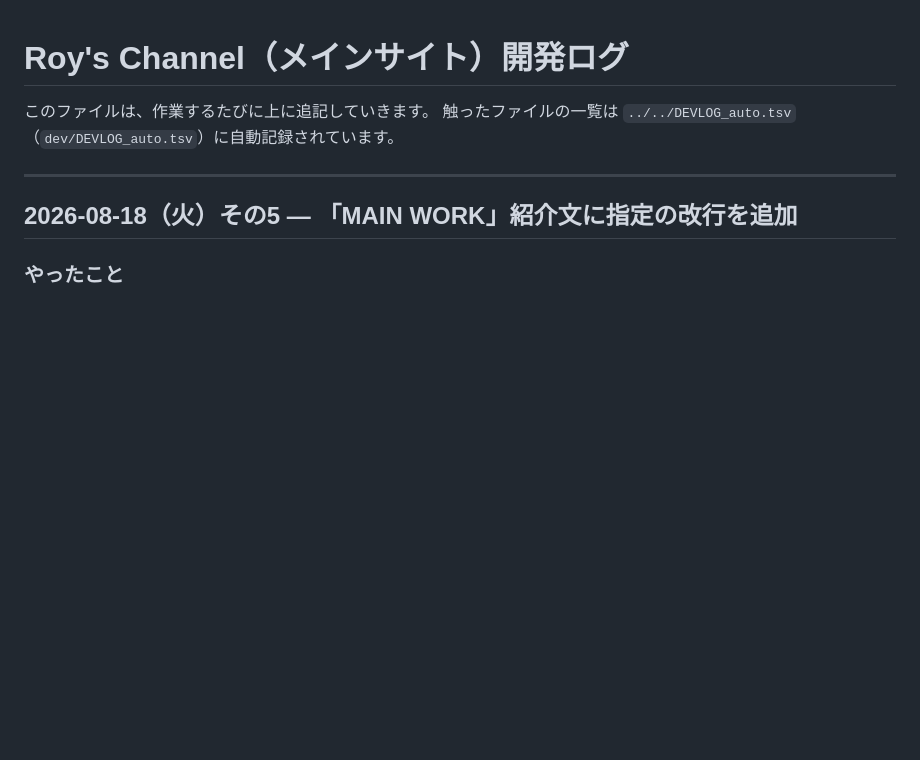
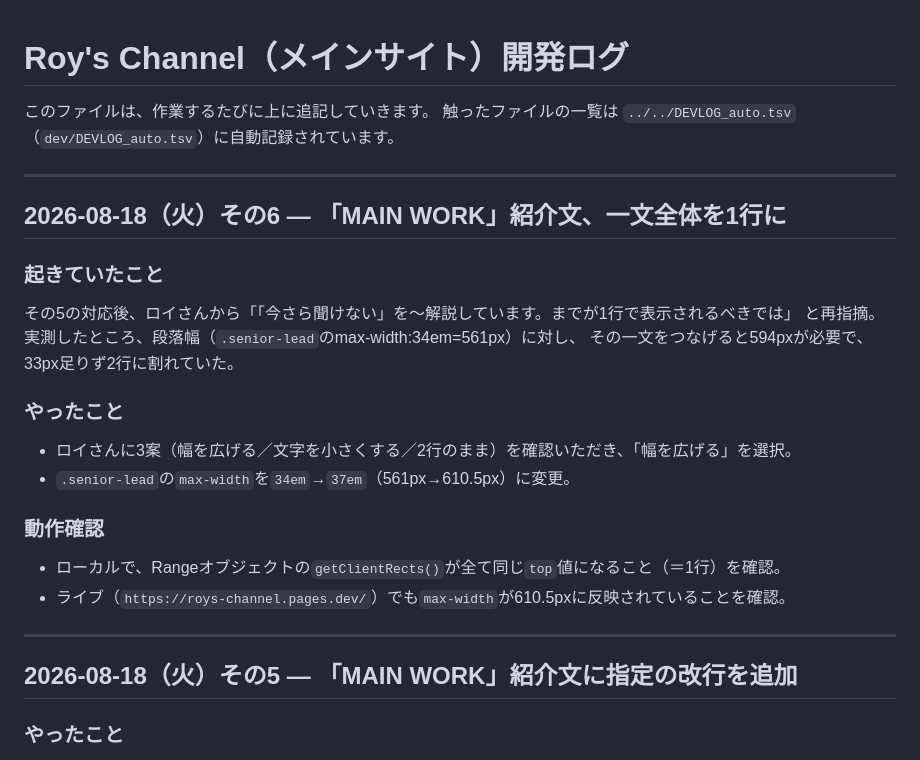
Before and after one commit to roys1105/roys-channel, a Markdown page: DEVLOG.md, the part around the change. Drawn GitHub-style; blank space fills up the shorter version.

Commit message:
DEVLOG: 段落幅調整を記録

```diff
--- a/DEVLOG.md
+++ b/DEVLOG.md
@@ -2,6 +2,23 @@
 
 このファイルは、作業するたびに上に追記していきます。
 触ったファイルの一覧は `../../DEVLOG_auto.tsv`（`dev/DEVLOG_auto.tsv`）に自動記録されています。
+
+---
+
+## 2026-08-18（火）その6 — 「MAIN WORK」紹介文、一文全体を1行に
+
+### 起きていたこと
+その5の対応後、ロイさんから「「今さら聞けない」を〜解説しています。までが1行で表示されるべきでは」
+と再指摘。実測したところ、段落幅（`.senior-lead`のmax-width:34em=561px）に対し、
+その一文をつなげると594pxが必要で、33px足りず2行に割れていた。
+
+### やったこと
+- ロイさんに3案（幅を広げる／文字を小さくする／2行のまま）を確認いただき、「幅を広げる」を選択。
+- `.senior-lead`の`max-width`を`34em`→`37em`（561px→610.5px）に変更。
+
+### 動作確認
+- ローカルで、Rangeオブジェクトの`getClientRects()`が全て同じ`top`値になること（＝1行）を確認。
+- ライブ（`https://roys-channel.pages.dev/`）でも`max-width`が610.5pxに反映されていることを確認。
 
 ---
 
```
